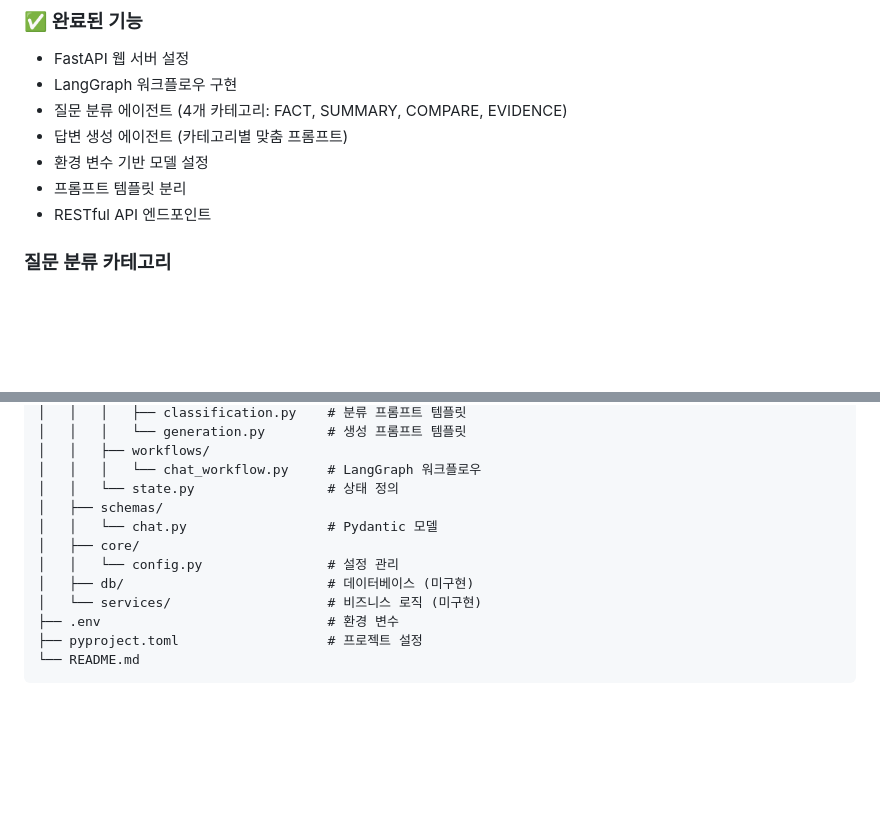
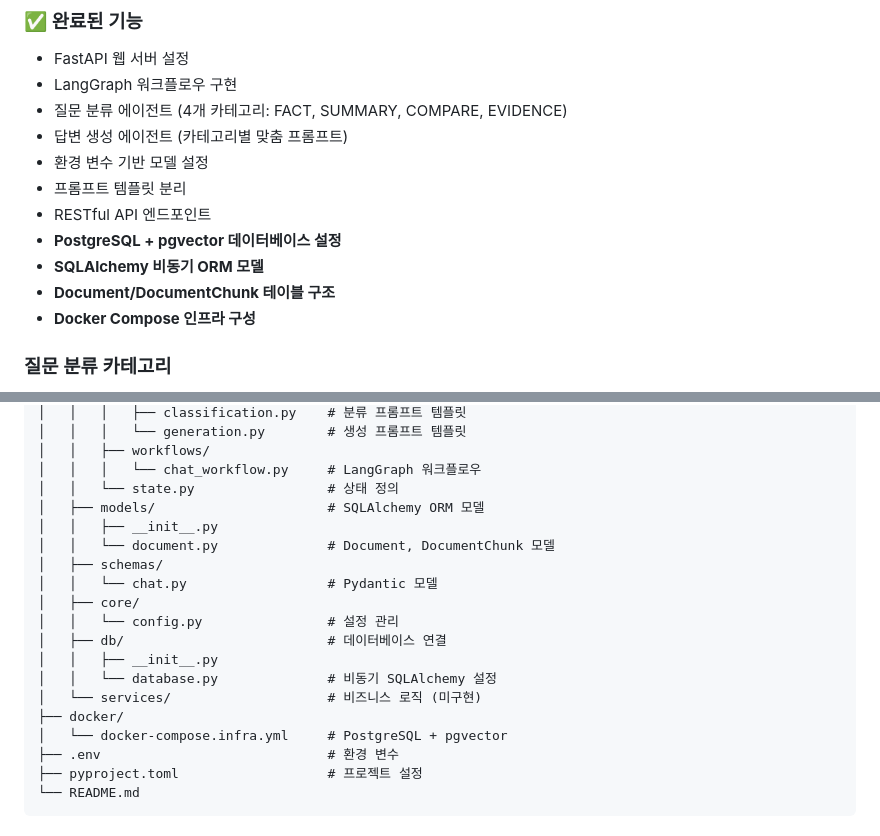
Before and after one commit to DevK-Jung/ai-agent, a Markdown page: README.md, 2 parts joined by grey strips. Drawn GitHub-style; blank space fills up the shorter version.

Commit message:
[Chore]: update CLAUDE.md, README.md

```diff
--- a/README.md
+++ b/README.md
@@ -43,6 +43,10 @@ LangGraph 기반의 에이전트 구동 질문 분류 및 답변 생성 시스
 - 환경 변수 기반 모델 설정
 - 프롬프트 템플릿 분리
 - RESTful API 엔드포인트
+- **PostgreSQL + pgvector 데이터베이스 설정**
+- **SQLAlchemy 비동기 ORM 모델**
+- **Document/DocumentChunk 테이블 구조**
+- **Docker Compose 인프라 구성**
 
 ### 질문 분류 카테고리
 - **FACT**: 구체적인 사실이나 정보를 묻는 질문
@@ -69,12 +73,19 @@ LangGraph 기반의 에이전트 구동 질문 분류 및 답변 생성 시스
 │   │   ├── workflows/
 │   │   │   └── chat_workflow.py     # LangGraph 워크플로우
 │   │   └── state.py                 # 상태 정의
+│   ├── models/                      # SQLAlchemy ORM 모델
+│   │   ├── __init__.py
+│   │   └── document.py              # Document, DocumentChunk 모델
 │   ├── schemas/
 │   │   └── chat.py                  # Pydantic 모델
 │   ├── core/
 │   │   └── config.py                # 설정 관리
-│   ├── db/                          # 데이터베이스 (미구현)
+│   ├── db/                          # 데이터베이스 연결
+│   │   ├── __init__.py
+│   │   └── database.py              # 비동기 SQLAlchemy 설정
 │   └── services/                    # 비즈니스 로직 (미구현)
+├── docker/
+│   └── docker-compose.infra.yml     # PostgreSQL + pgvector
 ├── .env                             # 환경 변수
 ├── pyproject.toml                   # 프로젝트 설정
 └── README.md
```
Also changed, not shown: CLAUDE.md (+31 -17 lines).
